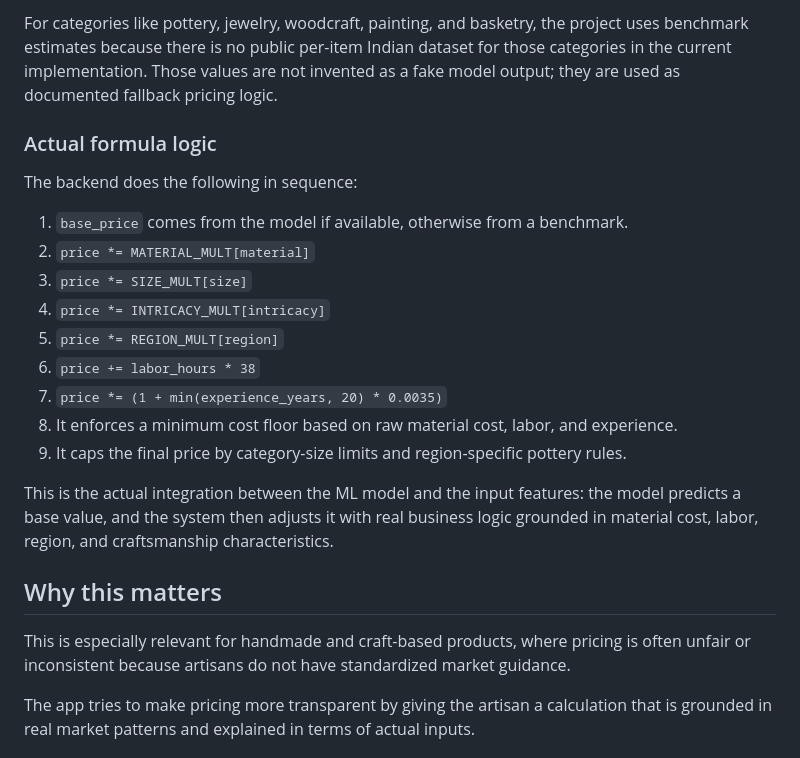
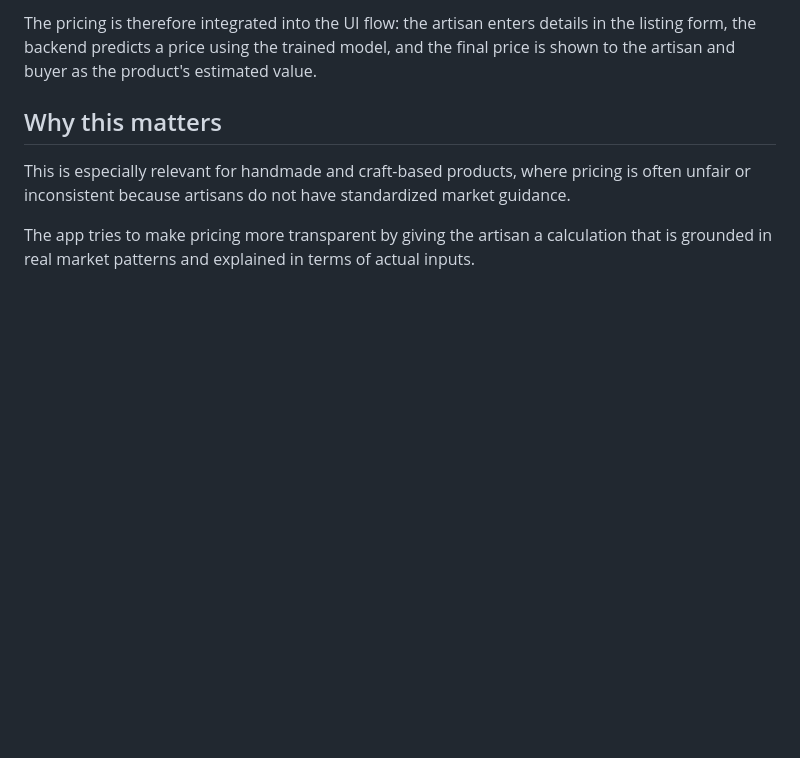
Before and after one commit to PreethikaChowdary/artisan-connect-ai, a Markdown page: README.md, the part around one of its changes. Drawn GitHub-style; blank space fills up the shorter version.

```diff
--- a/README.md
+++ b/README.md
@@ -136,20 +90,4 @@ The project explicitly states that the textile pricing model is a real Random Fo
-For categories like pottery, jewelry, woodcraft, painting, and basketry, the project uses benchmark estimates because there is no public per-item Indian dataset for those categories in the current implementation. Those values are not invented as a fake model output; they are used as documented fallback pricing logic.
-
-### Actual formula logic
-
-The backend does the following in sequence:
-
-1. `base_price` comes from the model if available, otherwise from a benchmark.
-2. `price *= MATERIAL_MULT[material]`
-3. `price *= SIZE_MULT[size]`
-4. `price *= INTRICACY_MULT[intricacy]`
-5. `price *= REGION_MULT[region]`
-6. `price += labor_hours * 38`
-7. `price *= (1 + min(experience_years, 20) * 0.0035)`
-8. It enforces a minimum cost floor based on raw material cost, labor, and experience.
-9. It caps the final price by category-size limits and region-specific pottery rules.
-
-This is the actual integration between the ML model and the input features: the model predicts a base value, and the system then adjusts it with real business logic grounded in material cost, labor, region, and craftsmanship characteristics.
+The pricing is therefore integrated into the UI flow: the artisan enters details in the listing form, the backend predicts a price using the trained model, and the final price is shown to the artisan and buyer as the product's estimated value.
 
 ## Why this matters
 
```
Also changed, not shown: other parts of README.md (+14 -60 lines).
